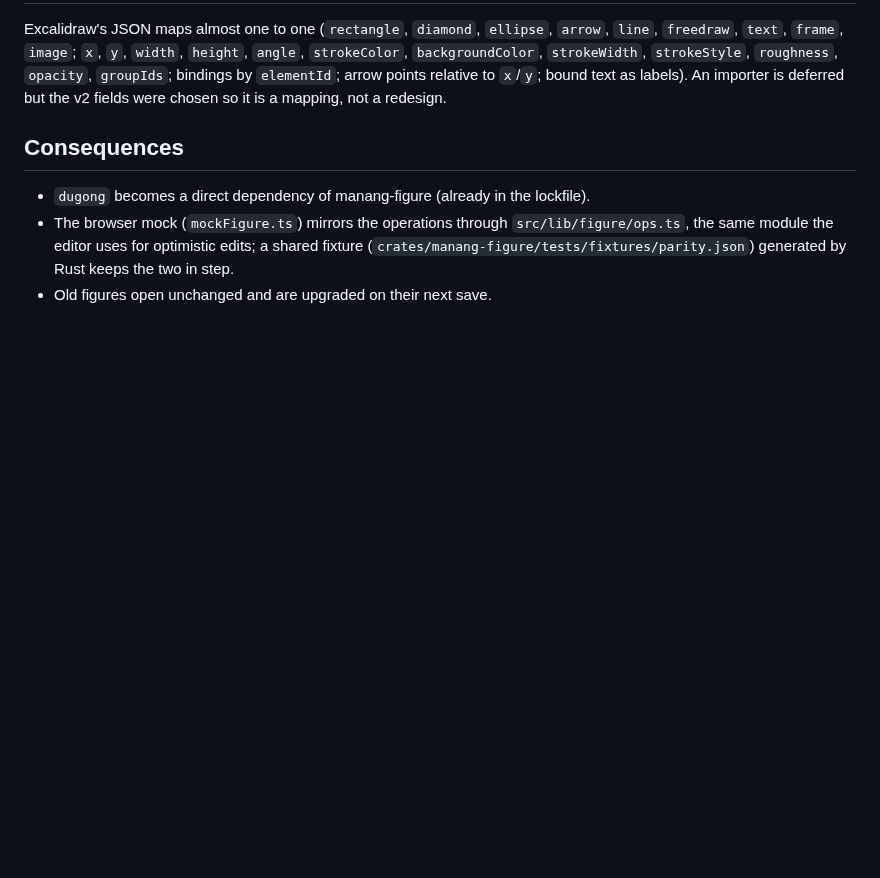
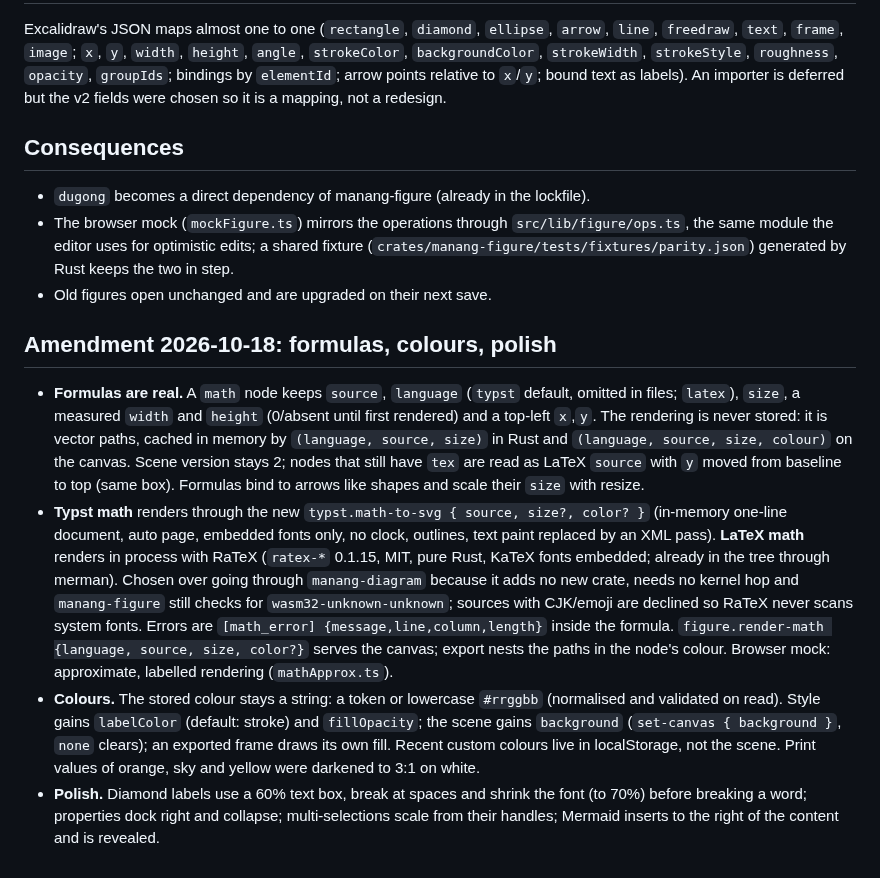
Before and after one commit to Fundaments-Work/Manang, a Markdown page: docs/adr/0012-figure-studio.md, the part around the change. Rendered like a GitHub page; blank space fills up the shorter version.

Commit message:
docs(figure): ADR amendment for formulas, colours and polish; tool docs
Co-Authored-By: Claude Sonnet 5.5 <noreply@anthropic.com>

```diff
--- a/docs/adr/0012-figure-studio.md
+++ b/docs/adr/0012-figure-studio.md
@@ -366,3 +366,36 @@ a redesign.
   edits; a shared fixture (`crates/manang-figure/tests/fixtures/parity.json`)
   generated by Rust keeps the two in step.
 * Old figures open unchanged and are upgraded on their next save.
+
+## Amendment 2026-10-18: formulas, colours, polish
+
+* **Formulas are real.** A `math` node keeps `source`, `language`
+  (`typst` default, omitted in files; `latex`), `size`, a measured `width` and
+  `height` (0/absent until first rendered) and a top-left `x`,`y`. The
+  rendering is never stored: it is vector paths, cached in memory by
+  `(language, source, size)` in Rust and `(language, source, size, colour)`
+  on the canvas. Scene version stays 2; nodes that still have `tex` are read
+  as LaTeX `source` with `y` moved from baseline to top (same box). Formulas
+  bind to arrows like shapes and scale their `size` with resize.
+* **Typst math** renders through the new `typst.math-to-svg { source, size?,
+  color? }` (in-memory one-line document, auto page, embedded fonts only, no
+  clock, outlines, text paint replaced by an XML pass). **LaTeX math** renders
+  in process with RaTeX (`ratex-*` 0.1.15, MIT, pure Rust, KaTeX fonts
+  embedded; already in the tree through merman). Chosen over going through
+  `manang-diagram` because it adds no new crate, needs no kernel hop and
+  `manang-figure` still checks for `wasm32-unknown-unknown`; sources with
+  CJK/emoji are declined so RaTeX never scans system fonts. Errors are
+  `[math_error] {message,line,column,length}` inside the formula.
+  `figure.render-math {language, source, size, color?}` serves the canvas;
+  export nests the paths in the node's colour. Browser mock: approximate,
+  labelled rendering (`mathApprox.ts`).
+* **Colours.** The stored colour stays a string: a token or lowercase
+  `#rrggbb` (normalised and validated on read). Style gains `labelColor`
+  (default: stroke) and `fillOpacity`; the scene gains `background`
+  (`set-canvas { background }`, `none` clears); an exported frame draws its
+  own fill. Recent custom colours live in localStorage, not the scene.
+  Print values of orange, sky and yellow were darkened to 3:1 on white.
+* **Polish.** Diamond labels use a 60% text box, break at spaces and shrink
+  the font (to 70%) before breaking a word; properties dock right and
+  collapse; multi-selections scale from their handles; Mermaid inserts to
+  the right of the content and is revealed.
```
Also changed, not shown: docs/plugins.md (+2 -2 lines).
